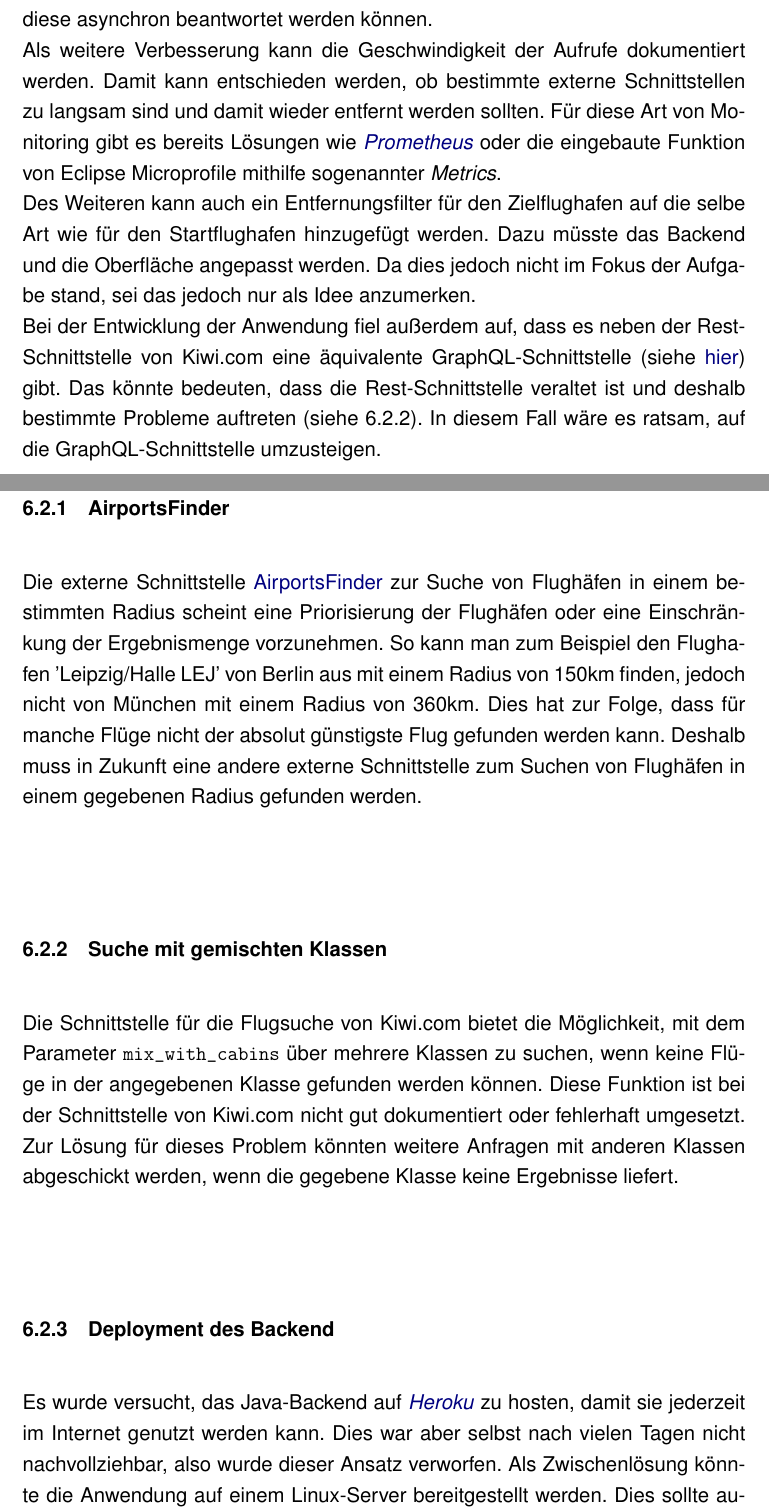
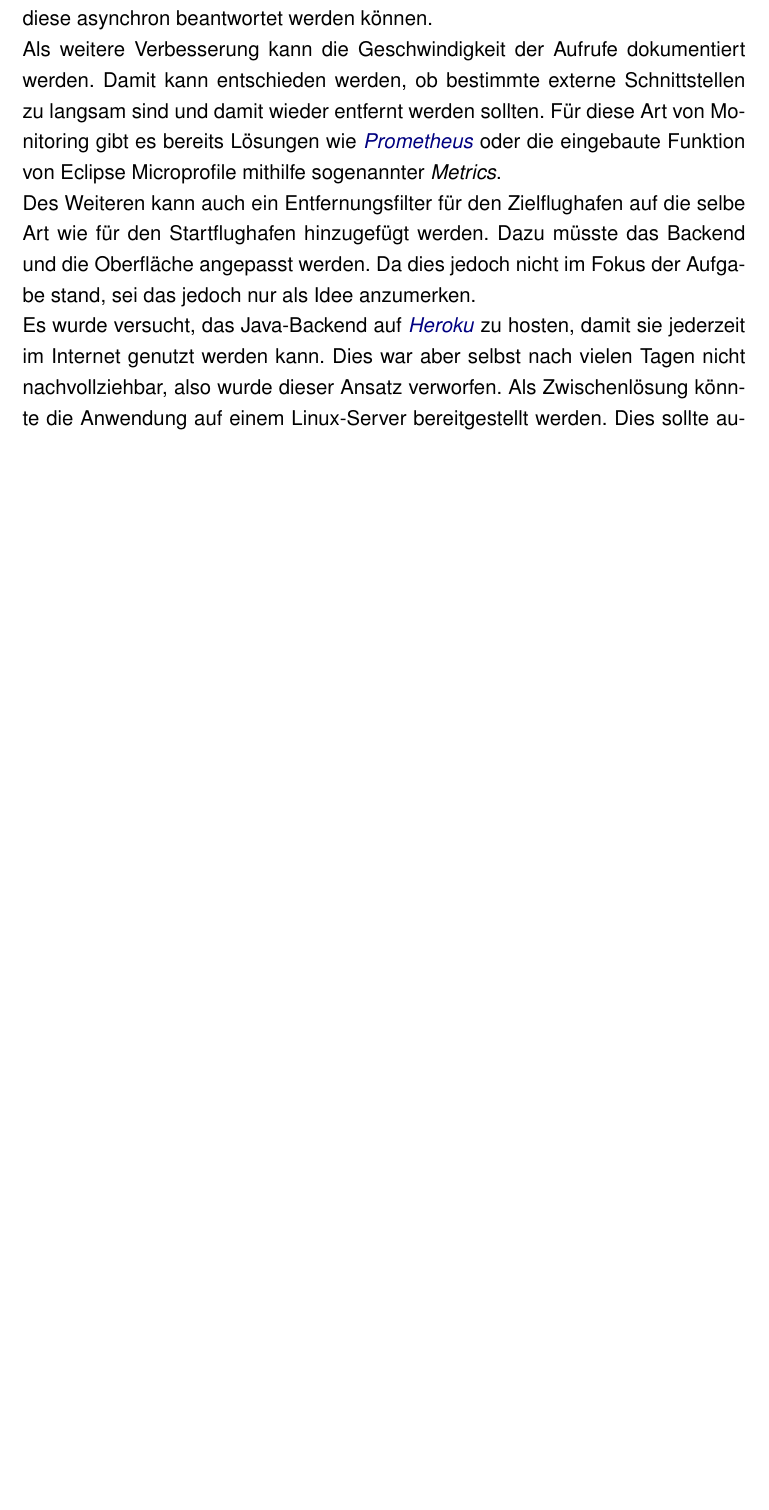
Before and after one commit to featherkraken/featherkraken-paper, a LaTeX document (paper.tex): two parts of pages 25 and 26 of 28 before the commit and part of page 26 of 28 after it, the two joined at a grey line, cut so that both start at the same text, the shorter picture padded with empty space. Compiled offline with pdfLaTeX.

Commit message:
Update to new application state.

```diff
--- a/paper.tex
+++ b/paper.tex
@@ -321,12 +322,5 @@ Um die Funktion der Anwendung zu erweitern, könnte man zum Beispiel weitere ext
 Dabei ist jedoch anzumerken, dass diese externen Aufrufe bist jetzt nicht asynchron erfolgen. Das heißt, dass gewartet wird bis alle externen Schnittstellen geantwortet haben. Das hat zur Folge, dass die Antwortzeit äquivalent zur langsamsten Schnittstelle ist. Um das zu ändern, muss zunächst evaluiert werden, ob diese asynchron beantwortet werden können.\\
 Als weitere Verbesserung kann die Geschwindigkeit der Aufrufe dokumentiert werden. Damit kann entschieden werden, ob bestimmte externe Schnittstellen zu langsam sind und damit wieder entfernt werden sollten. Für diese Art von Monitoring gibt es bereits Lösungen wie \href{https://prometheus.io/}{\textit{Prometheus}} oder die eingebaute Funktion von Eclipse Microprofile mithilfe sogenannter \textit{Metrics}.\\
 Des Weiteren kann auch ein Entfernungsfilter für den Zielflughafen auf die selbe Art wie für den Startflughafen hinzugefügt werden. Dazu müsste das Backend und die Oberfläche angepasst werden. Da dies jedoch nicht im Fokus der Aufgabe stand, sei das jedoch nur als Idee anzumerken.\\
-Bei der Entwicklung der Anwendung fiel außerdem auf, dass es neben der Rest-Schnittstelle von Kiwi.com eine äquivalente GraphQL-Schnittstelle (siehe \href{https://partners.kiwi.com/presenting-tequila-revolution-travel-industry/}{hier}) gibt. Das könnte bedeuten, dass die Rest-Schnittstelle veraltet ist und deshalb bestimmte Probleme auftreten (siehe \ref{sec:mixed-classes}). In diesem Fall wäre es ratsam, auf die GraphQL-Schnittstelle umzusteigen.
-\subsection{Bekannte Probleme}
-\subsubsection{AirportsFinder}
-Die externe Schnittstelle \href{https://rapidapi.com/cometari/api/airportsfinder}{AirportsFinder} zur Suche von Flughäfen in einem bestimmten Radius scheint eine Priorisierung der Flughäfen oder eine Einschränkung der Ergebnismenge vorzunehmen. So kann man zum Beispiel den Flughafen 'Leipzig/Halle LEJ' von Berlin aus mit einem Radius von 150km finden, jedoch nicht von München mit einem Radius von 360km. Dies hat zur Folge, dass für manche Flüge nicht der absolut günstigste Flug gefunden werden kann. Deshalb muss in Zukunft eine andere externe Schnittstelle zum Suchen von Flughäfen in einem gegebenen Radius gefunden werden.
-\subsubsection{Suche mit gemischten Klassen}\label{sec:mixed-classes}
-Die Schnittstelle für die Flugsuche von Kiwi.com bietet die Möglichkeit, mit dem Parameter \texttt{mix\_with\_cabins} über mehrere Klassen zu suchen, wenn keine Flüge in der angegebenen Klasse gefunden werden können. Diese Funktion ist bei der Schnittstelle von Kiwi.com nicht gut dokumentiert oder fehlerhaft umgesetzt. Zur Lösung für dieses Problem könnten weitere Anfragen mit anderen Klassen abgeschickt werden, wenn die gegebene Klasse keine Ergebnisse liefert.
-\subsubsection{Deployment des Backend}
 Es wurde versucht, das Java-Backend auf \href{https://www.heroku.com/}{\textit{Heroku}} zu hosten, damit sie jederzeit im Internet genutzt werden kann. Dies war aber selbst nach vielen Tagen nicht nachvollziehbar, also wurde dieser Ansatz verworfen. Als Zwischenlösung könnte die Anwendung auf einem Linux-Server bereitgestellt werden. Dies sollte automatisch mit jeder Änderung im GitHub Repository erfolgen, wie es mit \textit{Heroku} versucht wurde.
 \subsection{Zusammenfassung}
```
Also changed, not shown: images/datamodel-SearchRequest.png, images/datamodel-SearchResult.png, images/frontend-screenshot.png, paper.tex (11 more changed lines).
